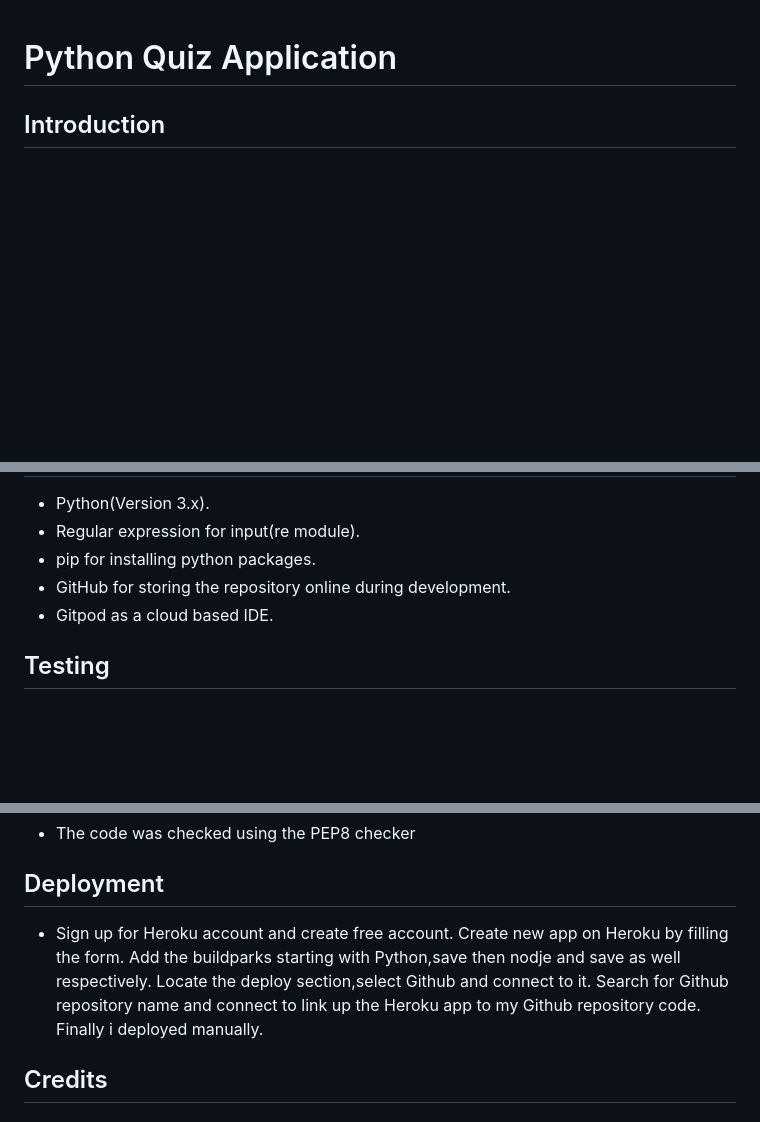
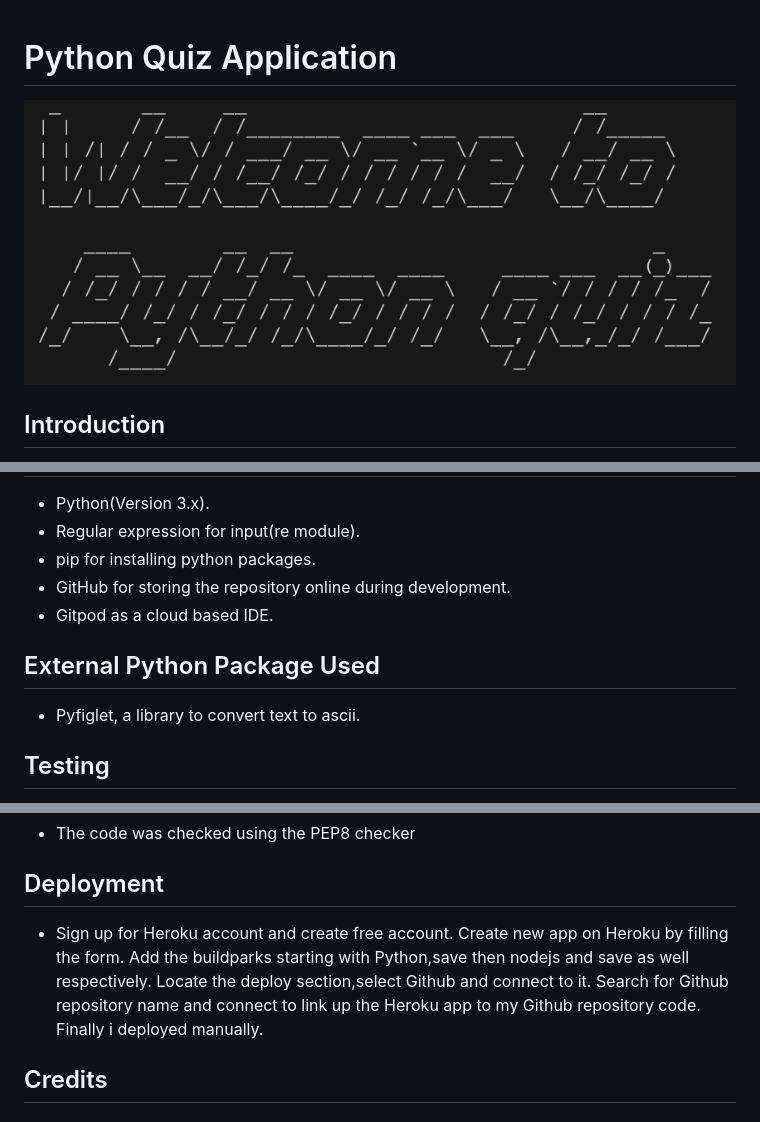
Before and after one commit to Ozi-cheri/python-quiz-application, a Markdown page: README.md, 3 parts joined by grey strips. Rendered like a GitHub page; pictures changed too: images/screenshot18.png (added); blank space fills up the shorter version.

Commit message:
Add image link to readme,correct spelling mistake

```diff
--- a/README.md
+++ b/README.md
@@ -1,5 +1,7 @@
 
 # Python Quiz Application
+
+![Welcome image](/images/screenshot18.png)
 
 ## Introduction
 The Python quiz application  is a simple command-line quiz game. It provides the player with a series of multiple-choice questions about Python and general computer science knowledge. The player must answer each question by selecting from  the options a,b,c or d. Ater completing the quiz, the player's score and feedback are displayed,and they are given the option to play again or quit.
@@ -115,6 +117,9 @@ Type 'yes' to start a new game or 'no' to quit.
 * GitHub for storing the repository online during development.
 * Gitpod as a cloud based IDE.
 
+## External Python Package Used
+* Pyfiglet, a library to convert text to ascii.
+
 ## Testing
 
 * As the apllication was being developed,i performed manual testing regulary in the terminal making sure i get required outputs.
@@ -129,7 +134,7 @@ Type 'yes' to start a new game or 'no' to quit.
 
 ## Deployment
 
-  * Sign up for Heroku account and create free account. Create new app on Heroku by filling the form. Add the buildparks starting with Python,save then nodje and save as well respectively. Locate the deploy section,select Github and connect to it. Search for Github repository name and connect to link up the Heroku app to my Github repository code. Finally i deployed manually.
+  * Sign up for Heroku account and create free account. Create new app on Heroku by filling the form. Add the buildparks starting with Python,save then nodejs and save as well respectively. Locate the deploy section,select Github and connect to it. Search for Github repository name and connect to link up the Heroku app to my Github repository code. Finally i deployed manually.
 
 ## Credits
 ### Content
```
